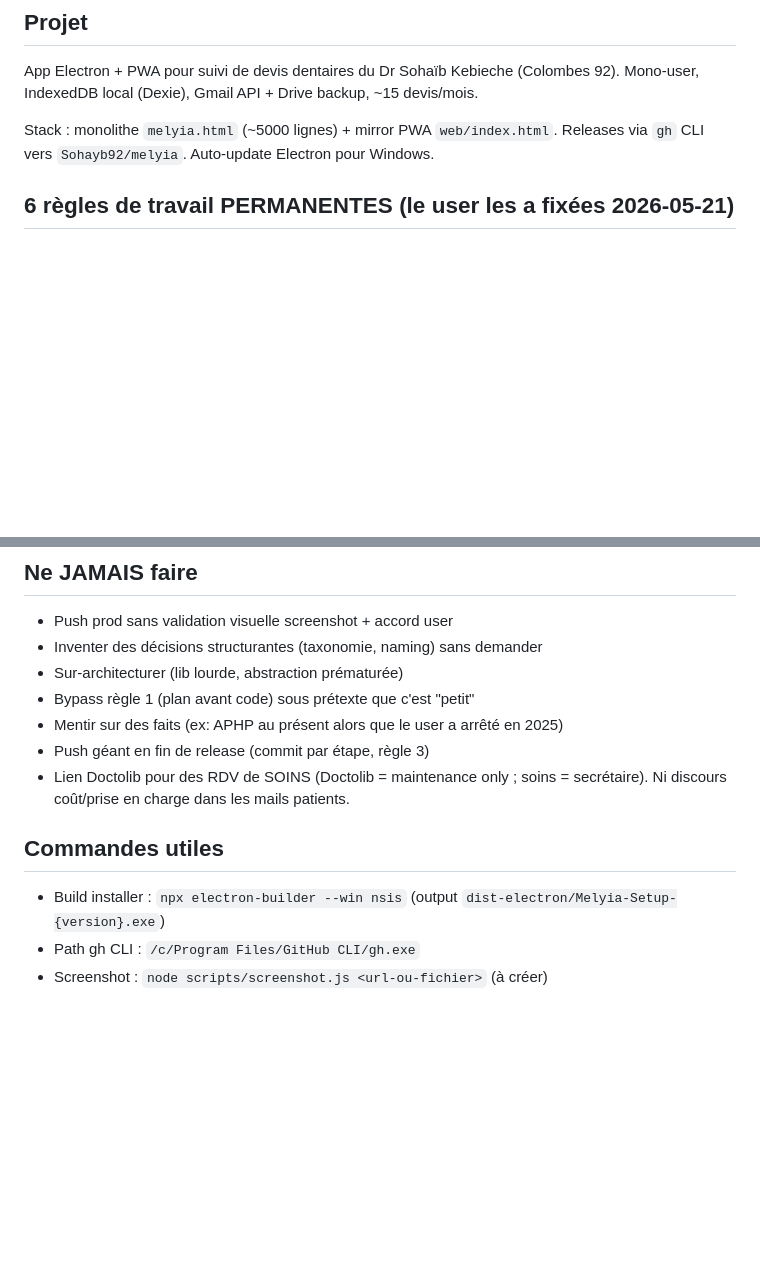
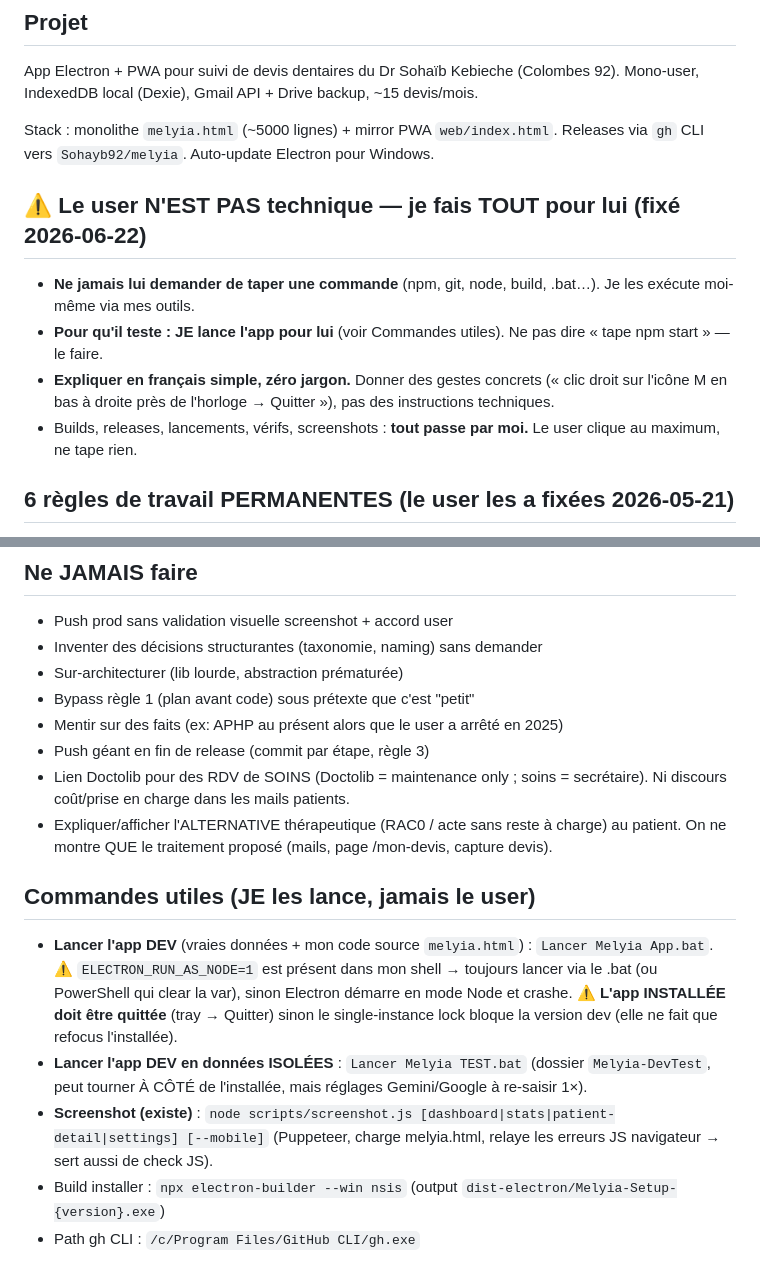
Before and after one commit to Sohayb92/melyia, a Markdown page: CLAUDE.md, 2 parts joined by grey strips. GitHub-like rendering; blank space fills up the shorter version.

Commit message:
docs CLAUDE.md : user non technique → je lance tout pour lui + commandes de lancement app (App.bat/TEST.bat, piege ELECTRON_RUN_AS_NODE)
Co-Authored-By: Claude Opus 4.8 (1M context) <noreply@anthropic.com>

```diff
--- a/CLAUDE.md
+++ b/CLAUDE.md
@@ -6,6 +6,12 @@
 App Electron + PWA pour suivi de devis dentaires du Dr Sohaïb Kebieche (Colombes 92). Mono-user, IndexedDB local (Dexie), Gmail API + Drive backup, ~15 devis/mois.
 
 Stack : monolithe `melyia.html` (~5000 lignes) + mirror PWA `web/index.html`. Releases via `gh` CLI vers `Sohayb92/melyia`. Auto-update Electron pour Windows.
+
+## ⚠️ Le user N'EST PAS technique — je fais TOUT pour lui (fixé 2026-06-22)
+- **Ne jamais lui demander de taper une commande** (npm, git, node, build, .bat…). Je les exécute moi-même via mes outils.
+- **Pour qu'il teste : JE lance l'app pour lui** (voir Commandes utiles). Ne pas dire « tape npm start » — le faire.
+- **Expliquer en français simple, zéro jargon.** Donner des gestes concrets (« clic droit sur l'icône M en bas à droite près de l'horloge → Quitter »), pas des instructions techniques.
+- Builds, releases, lancements, vérifs, screenshots : **tout passe par moi.** Le user clique au maximum, ne tape rien.
 
 ## 6 règles de travail PERMANENTES (le user les a fixées 2026-05-21)
 
@@ -50,8 +56,11 @@ Stack : monolithe `melyia.html` (~5000 lignes) + mirror PWA `web/index.html`. Re
 - Mentir sur des faits (ex: APHP au présent alors que le user a arrêté en 2025)
 - Push géant en fin de release (commit par étape, règle 3)
 - Lien Doctolib pour des RDV de SOINS (Doctolib = maintenance only ; soins = secrétaire). Ni discours coût/prise en charge dans les mails patients.
+- Expliquer/afficher l'ALTERNATIVE thérapeutique (RAC0 / acte sans reste à charge) au patient. On ne montre QUE le traitement proposé (mails, page /mon-devis, capture devis).
 
-## Commandes utiles
+## Commandes utiles (JE les lance, jamais le user)
+- **Lancer l'app DEV** (vraies données + mon code source `melyia.html`) : `Lancer Melyia App.bat`. ⚠️ `ELECTRON_RUN_AS_NODE=1` est présent dans mon shell → toujours lancer via le .bat (ou PowerShell qui clear la var), sinon Electron démarre en mode Node et crashe. ⚠️ **L'app INSTALLÉE doit être quittée** (tray → Quitter) sinon le single-instance lock bloque la version dev (elle ne fait que refocus l'installée).
+- **Lancer l'app DEV en données ISOLÉES** : `Lancer Melyia TEST.bat` (dossier `Melyia-DevTest`, peut tourner À CÔTÉ de l'installée, mais réglages Gemini/Google à re-saisir 1×).
+- **Screenshot (existe)** : `node scripts/screenshot.js [dashboard|stats|patient-detail|settings] [--mobile]` (Puppeteer, charge melyia.html, relaye les erreurs JS navigateur → sert aussi de check JS).
 - Build installer : `npx electron-builder --win nsis` (output `dist-electron/Melyia-Setup-{version}.exe`)
 - Path gh CLI : `/c/Program Files/GitHub CLI/gh.exe`
-- Screenshot : `node scripts/screenshot.js <url-ou-fichier>` (à créer)
```
